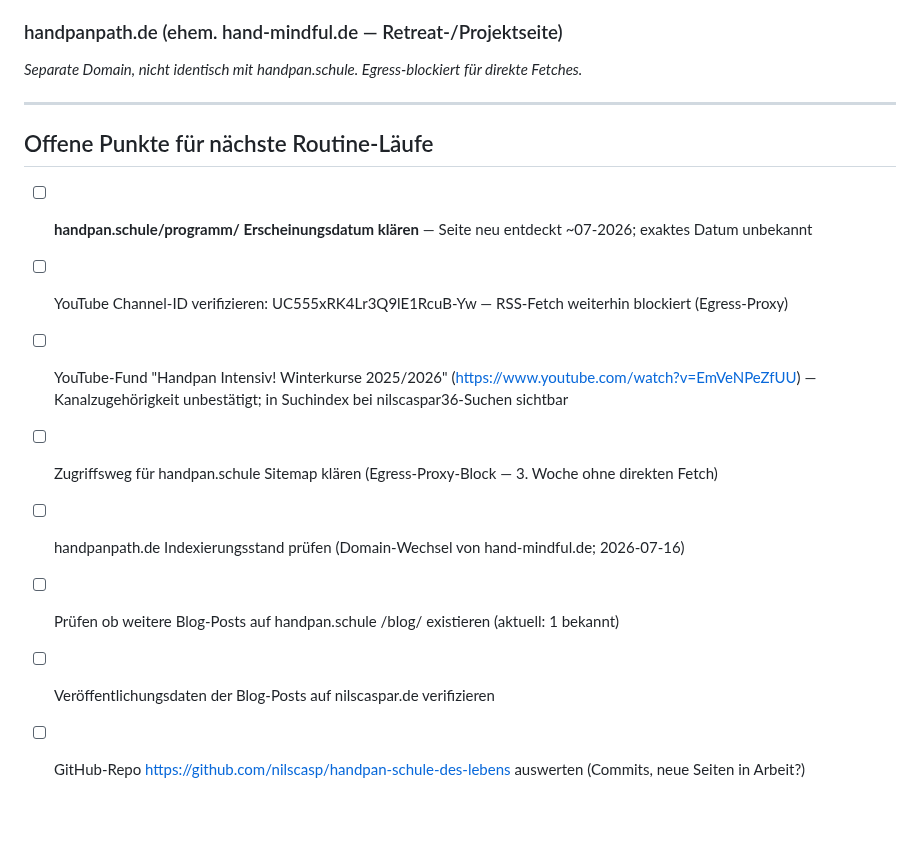
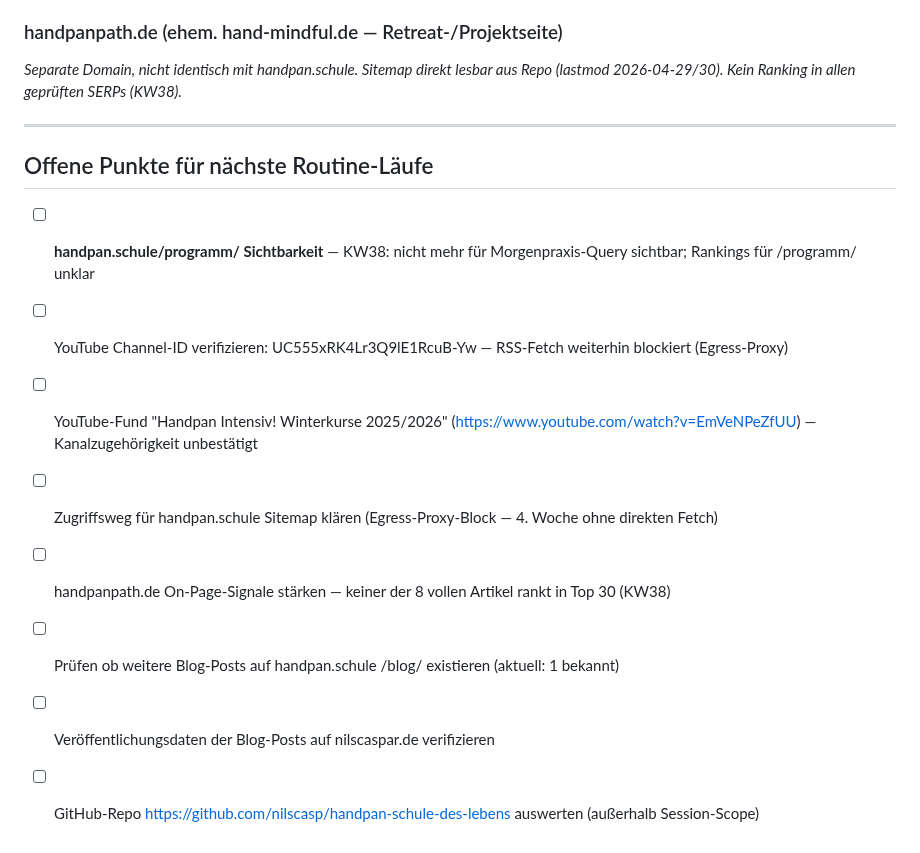
Before and after one commit to nilscasp/hand-and-mindful-retreat, a Markdown page: automation/state/current-context.md, the part around one of its changes. Rendered like a GitHub page; blank space fills up the shorter version.

```diff
--- a/automation/state/current-context.md
+++ b/automation/state/current-context.md
@@ -74,17 +94,17 @@ _YouTube RSS nicht erreichbar (Egress-blockiert). Channel-ID UC555xRK4Lr3Q9lE1Rc
 
 ### handpanpath.de (ehem. hand-mindful.de — Retreat-/Projektseite)
 
-_Separate Domain, nicht identisch mit handpan.schule. Egress-blockiert für direkte Fetches._
+_Separate Domain, nicht identisch mit handpan.schule. Sitemap direkt lesbar aus Repo (lastmod 2026-04-29/30). Kein Ranking in allen geprüften SERPs (KW38)._
 
 ---
 
 ## Offene Punkte für nächste Routine-Läufe
 
-- [ ] **handpan.schule/programm/ Erscheinungsdatum klären** — Seite neu entdeckt ~07-2026; exaktes Datum unbekannt
+- [ ] **handpan.schule/programm/ Sichtbarkeit** — KW38: nicht mehr für Morgenpraxis-Query sichtbar; Rankings für /programm/ unklar
 - [ ] YouTube Channel-ID verifizieren: UC555xRK4Lr3Q9lE1RcuB-Yw — RSS-Fetch weiterhin blockiert (Egress-Proxy)
-- [ ] YouTube-Fund "Handpan Intensiv! Winterkurse 2025/2026" (https://www.youtube.com/watch?v=EmVeNPeZfUU) — Kanalzugehörigkeit unbestätigt; in Suchindex bei nilscaspar36-Suchen sichtbar
-- [ ] Zugriffsweg für handpan.schule Sitemap klären (Egress-Proxy-Block — 3. Woche ohne direkten Fetch)
-- [ ] handpanpath.de Indexierungsstand prüfen (Domain-Wechsel von hand-mindful.de; 2026-07-16)
+- [ ] YouTube-Fund "Handpan Intensiv! Winterkurse 2025/2026" (https://www.youtube.com/watch?v=EmVeNPeZfUU) — Kanalzugehörigkeit unbestätigt
+- [ ] Zugriffsweg für handpan.schule Sitemap klären (Egress-Proxy-Block — 4. Woche ohne direkten Fetch)
+- [ ] handpanpath.de On-Page-Signale stärken — keiner der 8 vollen Artikel rankt in Top 30 (KW38)
 - [ ] Prüfen ob weitere Blog-Posts auf handpan.schule /blog/ existieren (aktuell: 1 bekannt)
 - [ ] Veröffentlichungsdaten der Blog-Posts auf nilscaspar.de verifizieren
-- [ ] GitHub-Repo https://github.com/nilscasp/handpan-schule-des-lebens auswerten (Commits, neue Seiten in Arbeit?)
+- [ ] GitHub-Repo https://github.com/nilscasp/handpan-schule-des-lebens auswerten (außerhalb Session-Scope)
```
Also changed, not shown: other parts of automation/state/current-context.md (+33 -13 lines).
